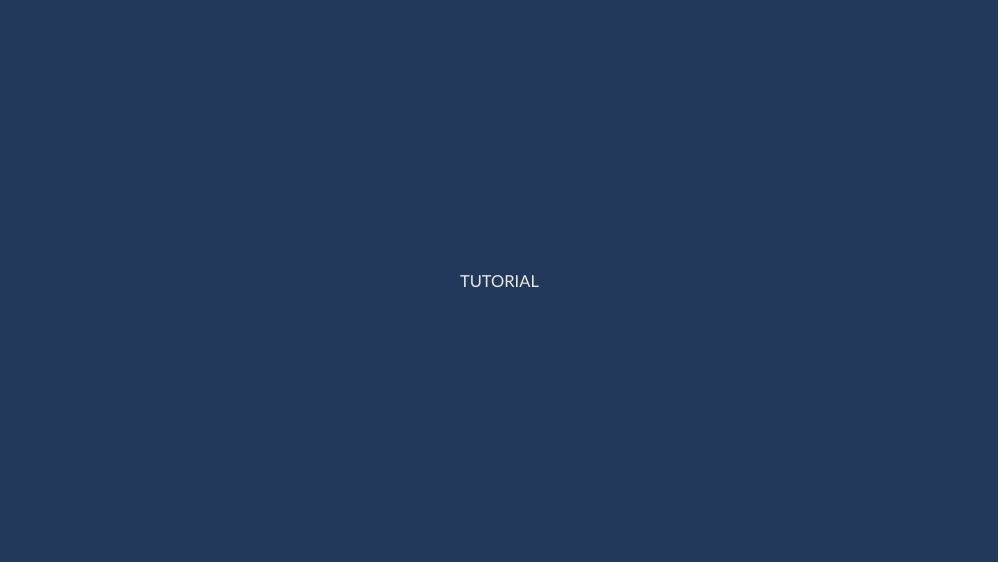
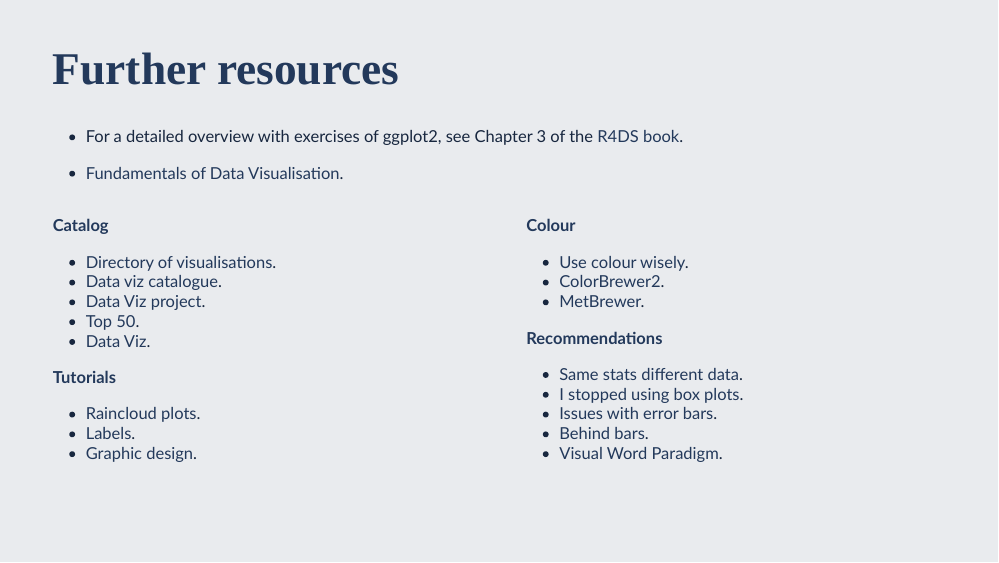
Before and after one commit to stefanocoretta/sqmf-slides, an R Markdown document (week-02/workshop/index.Rmd): page 42 of 42 before the commit and page 43 of 43 after it. Rendered offline with R 4.5, knitr and Pandoc, with nearby package versions; the slides are laid out offline by our stand-in for remark.js, each with all of its steps uncovered, in fonts that may differ from those the slides ask for, and without slide numbers, shadows or browser add-ons; colours and fonts come from the style sheet that the author committed, because xaringanthemer is not installed; some code elsewhere in the file could not run offline.

Commit message:
♻️ - add dataviz resourses in week 3 workshop

````diff
--- a/week-02/workshop/index.Rmd
+++ b/week-02/workshop/index.Rmd
@@ -712,3 +712,11 @@ Or, run the following:
 ``` r
 learnr::run_tutorial("02_dataviz", "sqmf")
 ```
+
+---
+
+# Further resources
+
+- For a detailed overview with exercises of ggplot2, see Chapter 3 of the [R4DS book](https://r4ds.had.co.nz/data-visualisation.html).
+
+- [Fundamentals of Data Visualisation](https://clauswilke.com/dataviz/).
@@ -714,0 +725,30 @@ learnr::run_tutorial("02_dataviz", "sqmf")
+**Catalog**
+
+- [Directory of visualisations](https://clauswilke.com/dataviz/directory-of-visualizations.html).
+- [Data viz catalogue](https://datavizcatalogue.com/index.html).
+- [Data Viz project](https://datavizproject.com).
+- [Top 50](http://r-statistics.co/Top50-Ggplot2-Visualizations-MasterList-R-Code.html).
+- [Data Viz](https://datavizm20.classes.andrewheiss.com/).
+
+**Tutorials**
+
+- [Raincloud plots](https://wellcomeopenresearch.org/articles/4-63).
+- [Labels](https://www.cararthompson.com/talks/user2022/).
+- [Graphic design](https://rstudio-conf-2022.github.io/ggplot2-graphic-design/).
+]
+
+.pull-right[
+**Colour**
+
+- [Use colour wisely](https://albert-rapp.de/post/2022-02-19-ggplot2-color-tips-from-datawrapper/).
+- [ColorBrewer2](https://colorbrewer2.org/#type=sequential&scheme=BuGn&n=3).
+- [MetBrewer](https://github.com/BlakeRMills/MetBrewer).
+
+**Recommendations**
+
+- [Same stats different data](https://www.autodesk.com/research/publications/same-stats-different-graphs).
+- [I stopped using box plots](https://nightingaledvs.com/ive-stopped-using-box-plots-should-you/).
+- [Issues with error bars](https://www.data-to-viz.com/caveat/error_bar.html).
+- [Behind bars](https://stats.stackexchange.com/a/367889).
+- [Visual Word Paradigm](https://link.springer.com/article/10.3758/s13423-022-02143-8).
+]
````
Also changed, not shown: week-02/workshop/index.html, week-02/workshop/index_files/figure-html/pol-plot-2-1.png, week-02/workshop/index_files/figure-html/pol-plot-3-1.png, week-02/workshop/index_files/figure-html/pol-plot-4-1.png, week-02/workshop/index_files/figure-html/pol-plot-5-1.png, week-02/workshop/index.Rmd (2 more changed lines).
